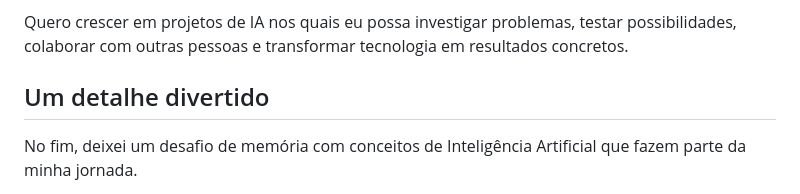
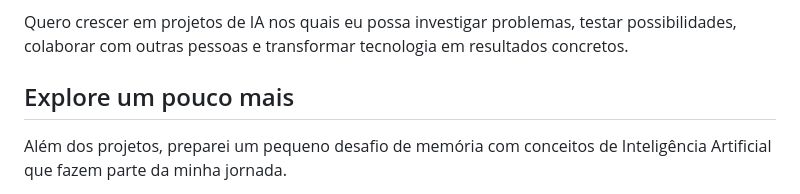
Before and after one commit to geovannasilva15/geovannasilva15, a Markdown page: README.md, the part around one of its changes. GitHub-like rendering.

```diff
--- a/README.md
+++ b/README.md
@@ -103,7 +106,7 @@ Atualmente atuo como **Analista de IA** e continuo aprofundando conhecimentos em
 
 Quero crescer em projetos de IA nos quais eu possa investigar problemas, testar possibilidades, colaborar com outras pessoas e transformar tecnologia em resultados concretos.
 
-## Um detalhe divertido
+## Explore um pouco mais
 
-No fim, deixei um desafio de memória com conceitos de Inteligência Artificial que fazem parte da minha jornada.
+Além dos projetos, preparei um pequeno desafio de memória com conceitos de Inteligência Artificial que fazem parte da minha jornada.
 
```
Also changed, not shown: other parts of README.md (+13 -2 lines).
